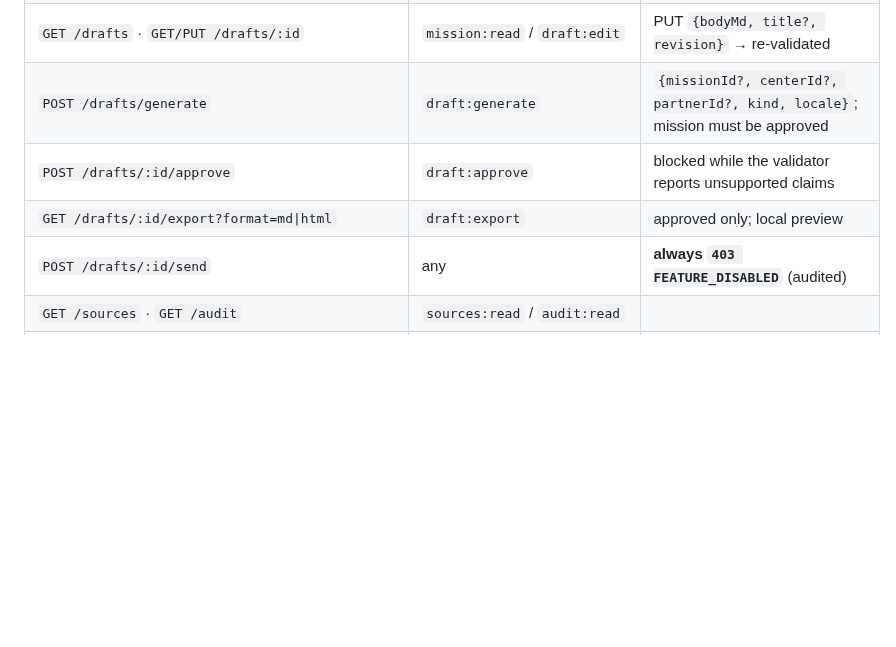
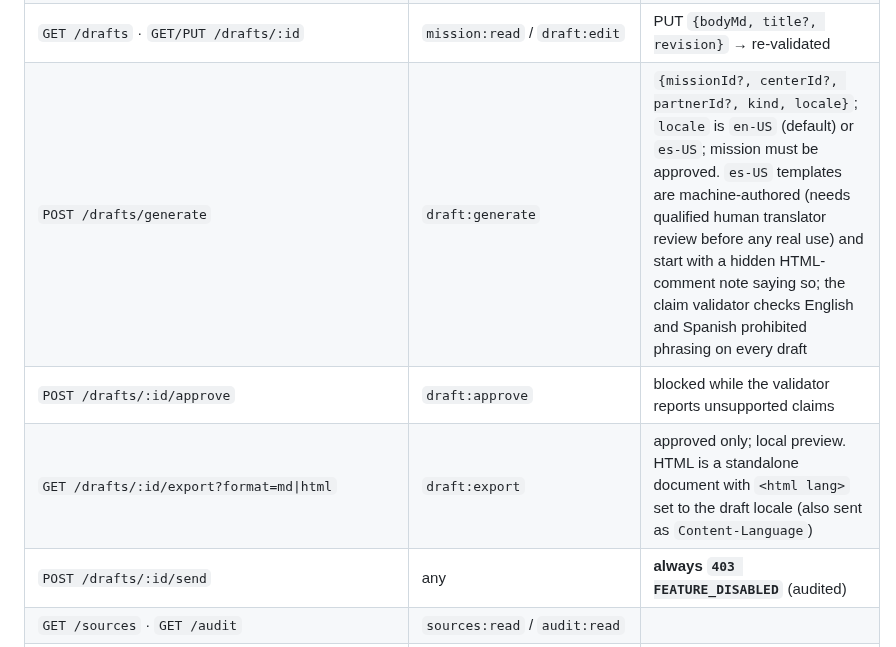
Before and after one commit to ashaankjha/careflow, a Markdown page: docs/api.md, the part around the change. GitHub-like rendering; blank space fills up the shorter version.

```diff
--- a/docs/api.md
+++ b/docs/api.md
@@ -49,9 +49,9 @@ Typed Next.js route handlers in `apps/web/src/app/api/v1`. All handlers except `
 | `GET /equity?days=30..365&centerId=` | `equity:read` (admin, growth, ops) | equity audit: aggregate payer-group access rates with small-cell suppression — see below |
 | `GET/POST /partners` · `POST /partners/:id/referral-code` | `partner:read` / `partner:manage` | aggregate attribution only |
 | `GET /drafts` · `GET/PUT /drafts/:id` | `mission:read` / `draft:edit` | PUT `{bodyMd, title?, revision}` → re-validated |
-| `POST /drafts/generate` | `draft:generate` | `{missionId?, centerId?, partnerId?, kind, locale}`; mission must be approved |
+| `POST /drafts/generate` | `draft:generate` | `{missionId?, centerId?, partnerId?, kind, locale}`; `locale` is `en-US` (default) or `es-US`; mission must be approved. `es-US` templates are machine-authored (needs qualified human translator review before any real use) and start with a hidden HTML-comment note saying so; the claim validator checks English and Spanish prohibited phrasing on every draft |
 | `POST /drafts/:id/approve` | `draft:approve` | blocked while the validator reports unsupported claims |
-| `GET /drafts/:id/export?format=md\|html` | `draft:export` | approved only; local preview |
+| `GET /drafts/:id/export?format=md\|html` | `draft:export` | approved only; local preview. HTML is a standalone document with `<html lang>` set to the draft locale (also sent as `Content-Language`) |
 | `POST /drafts/:id/send` | any | **always `403 FEATURE_DISABLED`** (audited) |
 | `GET /sources` · `GET /audit` | `sources:read` / `audit:read` | |
 | `POST /demo/reset` | `demo:reset` (admin) | demo organizations only; `403 FEATURE_DISABLED` when `DEMO_RESET_ENABLED=false` |
```
Also changed, not shown: README.md (+2 -2 lines), docs/agent-decisions.md (+3 -2 lines), docs/screenshots/05a-approved-packet.png, docs/screenshots/05b-missions.png, docs/screenshots/10a-spanish-packet.png (added), docs/screenshots/10b-spanish-packet-print.png (added), 13 other files.
